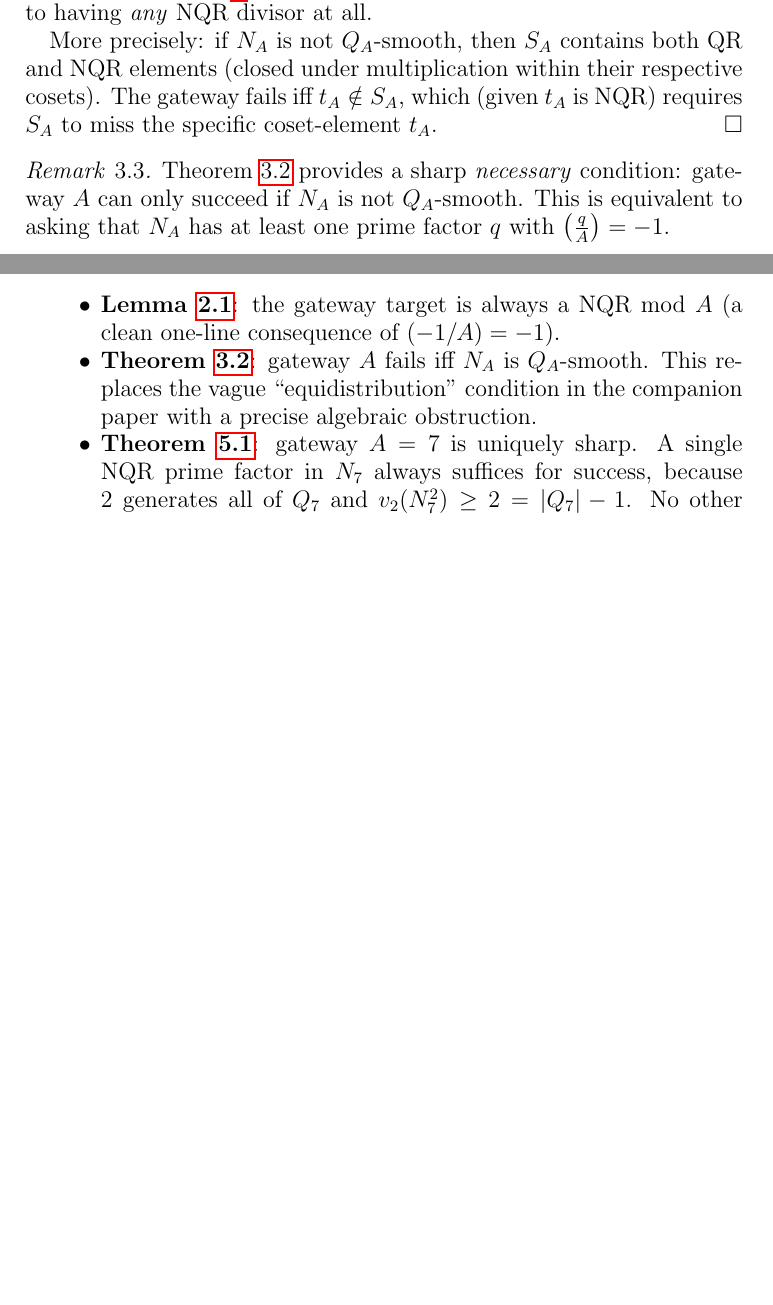
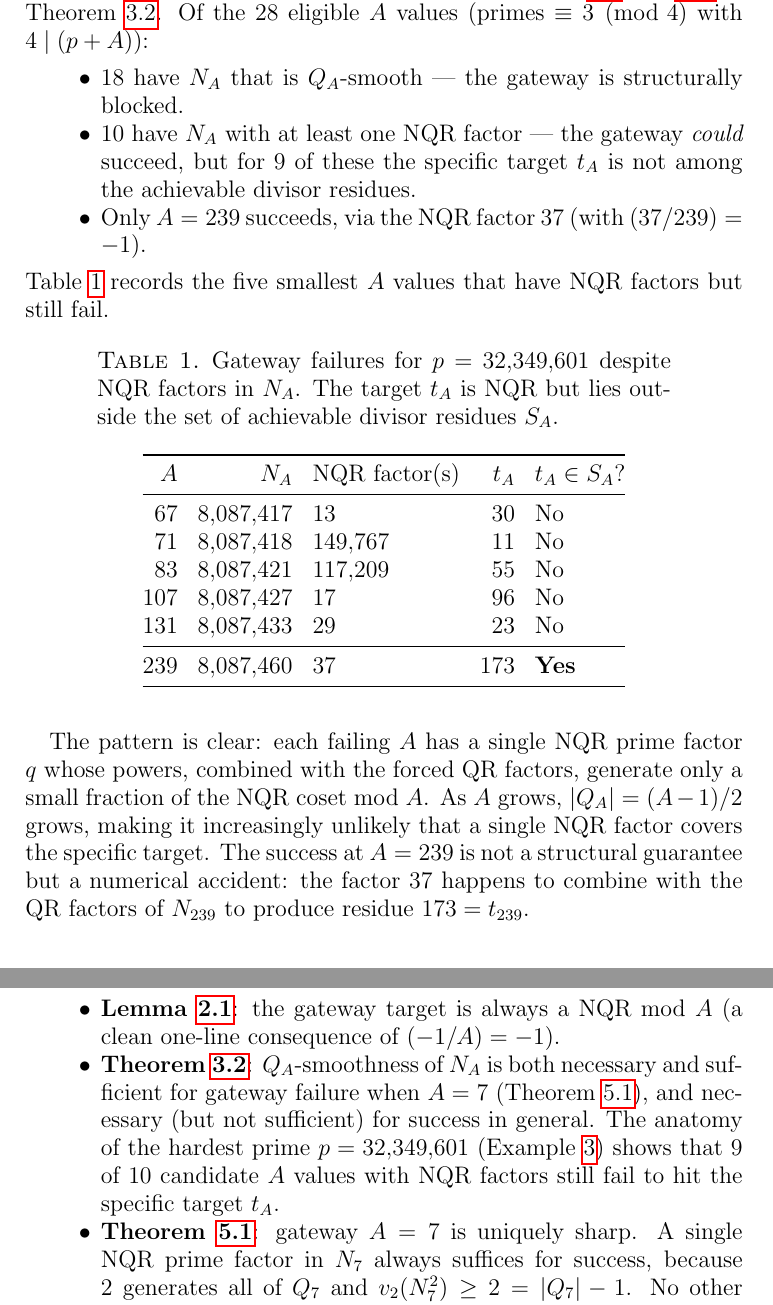
Before and after one commit to m4cd4r4/erdos-straus-gateway, a LaTeX paper (closure_attempt.tex): two parts of pages 3 and 11 of 12 before the commit and two parts of pages 4 and 12 of 13 after it, joined at a grey line, cut at the place of the change, the shorter picture padded with empty space. Compiled offline with pdfLaTeX.

Commit message:
Opus audit: fix false iff in Theorem 3.2, add hardest prime anatomy
Critical fix: Theorem 3.2 claimed "iff" but only forward direction
(Q_A-smooth -> gateway fails) is true. Reverse is false in general -
9/10 A values with NQR factors still fail for p=32,349,601.

Restructured as three-part theorem (sufficient for failure, necessary
for success, not sufficient in general). Added Example 3.5 with full
hardest prime anatomy table. Fixed "inert" -> "split" terminology for
forced factors, added Lemma 3.2 citation in A=7 proof, strengthened
A=7 uniqueness remark, updated abstract and conclusion.

Co-Authored-By: Claude Opus 4.6 <noreply@anthropic.com>

```diff
--- a/closure_attempt.tex
+++ b/closure_attempt.tex
@@ -161,3 +164,0 @@ Whether the \emph{specific} NQR target $t_A$ lies in $S_A$ depends on the full
-factorisation of $N_A$ (and is handled by the character sum criterion
-in Section~\ref{sec:charsum}); but $Q_A$-smoothness is the precise
-obstruction to having \emph{any} NQR divisor at all.
@@ -164,5 +168 @@ obstruction to having \emph{any} NQR divisor at all.
 
-More precisely: if $N_A$ is not $Q_A$-smooth, then $S_A$ contains both
-QR and NQR elements (closed under multiplication within their respective cosets).
-The gateway fails iff $t_A \notin S_A$, which (given $t_A$ is NQR)
-requires $S_A$ to miss the specific coset-element $t_A$.
@@ -169,7 +177,2 @@ requires $S_A$ to miss the specific coset-element $t_A$.
 \end{proof}
 
-\begin{remark}
-Theorem~\ref{thm:failure-char} provides a sharp \emph{necessary} condition:
-gateway $A$ can only succeed if $N_A$ is not $Q_A$-smooth.
-This is equivalent to asking that $N_A$ has at least one prime factor
-$q$ with $\leg{q}{A} = -1$.
@@ -177,3 +189,48 @@ $q$ with $\leg{q}{A} = -1$.
+The prime $p = 32{,}349{,}601$ (requiring $A = 239$ in~\cite{Gateway2026})
+illustrates the gap between parts~\ref{fc:necessary} and~\ref{fc:not-suff}
+of Theorem~\ref{thm:failure-char}.
+Of the 28 eligible $A$ values (primes $\equiv 3 \pmod 4$ with $4 \mid (p+A)$):
+\begin{itemize}
+  \item 18 have $N_A$ that is $Q_A$-smooth --- the gateway is structurally blocked.
+  \item 10 have $N_A$ with at least one NQR factor ---
+    the gateway \emph{could} succeed, but for 9 of these the specific
+    target $t_A$ is not among the achievable divisor residues.
+  \item Only $A = 239$ succeeds, via the NQR factor $37$
+    (with $(37/239) = -1$).
+\end{itemize}
+Table~\ref{tab:hardest} records the five smallest $A$ values that have
+NQR factors but still fail.
+
+\begin{table}[ht]
+\centering
+\caption{Gateway failures for $p = 32{,}349{,}601$ despite NQR factors in $N_A$.
+The target $t_A$ is NQR but lies outside the set of achievable
+divisor residues $S_A$.}
+\label{tab:hardest}
+\begin{tabular}{@{}rrlrl@{}}
+\toprule
+$A$ & $N_A$ & NQR factor(s) & $t_A$ & $t_A \in S_A$? \\
+\midrule
+$67$  & $8{,}087{,}417$ & $13$ & $30$ & No \\
+$71$  & $8{,}087{,}418$ & $149{,}767$ & $11$ & No \\
+$83$  & $8{,}087{,}421$ & $117{,}209$ & $55$ & No \\
+$107$ & $8{,}087{,}427$ & $17$ & $96$ & No \\
+$131$ & $8{,}087{,}433$ & $29$ & $23$ & No \\
+\midrule
+$239$ & $8{,}087{,}460$ & $37$ & $173$ & \textbf{Yes} \\
+\bottomrule
+\end{tabular}
+\end{table}
+
+The pattern is clear: each failing $A$ has a single NQR prime factor $q$
+whose powers, combined with the forced QR factors, generate only a small
+fraction of the NQR coset mod~$A$.
+As $A$ grows, $|Q_A| = (A-1)/2$ grows, making it increasingly unlikely
+that a single NQR factor covers the specific target.
+The success at $A = 239$ is not a structural guarantee but a numerical accident:
+the factor $37$ happens to combine with the QR factors of $N_{239}$
+to produce residue $173 = t_{239}$.
+\end{example}
 
 % ============================================================
 \section{Forced Small Factors Are Inert}\label{sec:forced}
@@ -651,10 +727,13 @@ The central results are:
 \begin{itemize}
 \item \textbf{Lemma~\ref{lem:nqr-target}}: the gateway target is always
   a NQR mod $A$ (a clean one-line consequence of $(-1/A) = -1$).
-\item \textbf{Theorem~\ref{thm:failure-char}}: gateway $A$ fails iff
-  $N_A$ is $Q_A$-smooth.
-  This replaces the vague ``equidistribution'' condition in the companion
-  paper with a precise algebraic obstruction.
+\item \textbf{Theorem~\ref{thm:failure-char}}: $Q_A$-smoothness of $N_A$
+  is both necessary and sufficient for gateway failure when $A = 7$
+  (Theorem~\ref{thm:a7sharp}),
+  and necessary (but not sufficient) for success in general.
+  The anatomy of the hardest prime $p = 32{,}349{,}601$
+  (Example~\ref{ex:hardest}) shows that 9 of 10 candidate $A$ values
+  with NQR factors still fail to hit the specific target~$t_A$.
 \item \textbf{Theorem~\ref{thm:a7sharp}}: gateway $A = 7$ is uniquely sharp.
   A single NQR prime factor in $N_7$ always suffices for success,
   because $2$ generates all of $Q_7$ and $v_2(N_7^2) \ge 2 = |Q_7| - 1$.
```
Also changed, not shown: closure_attempt.tex (83 more changed lines).
